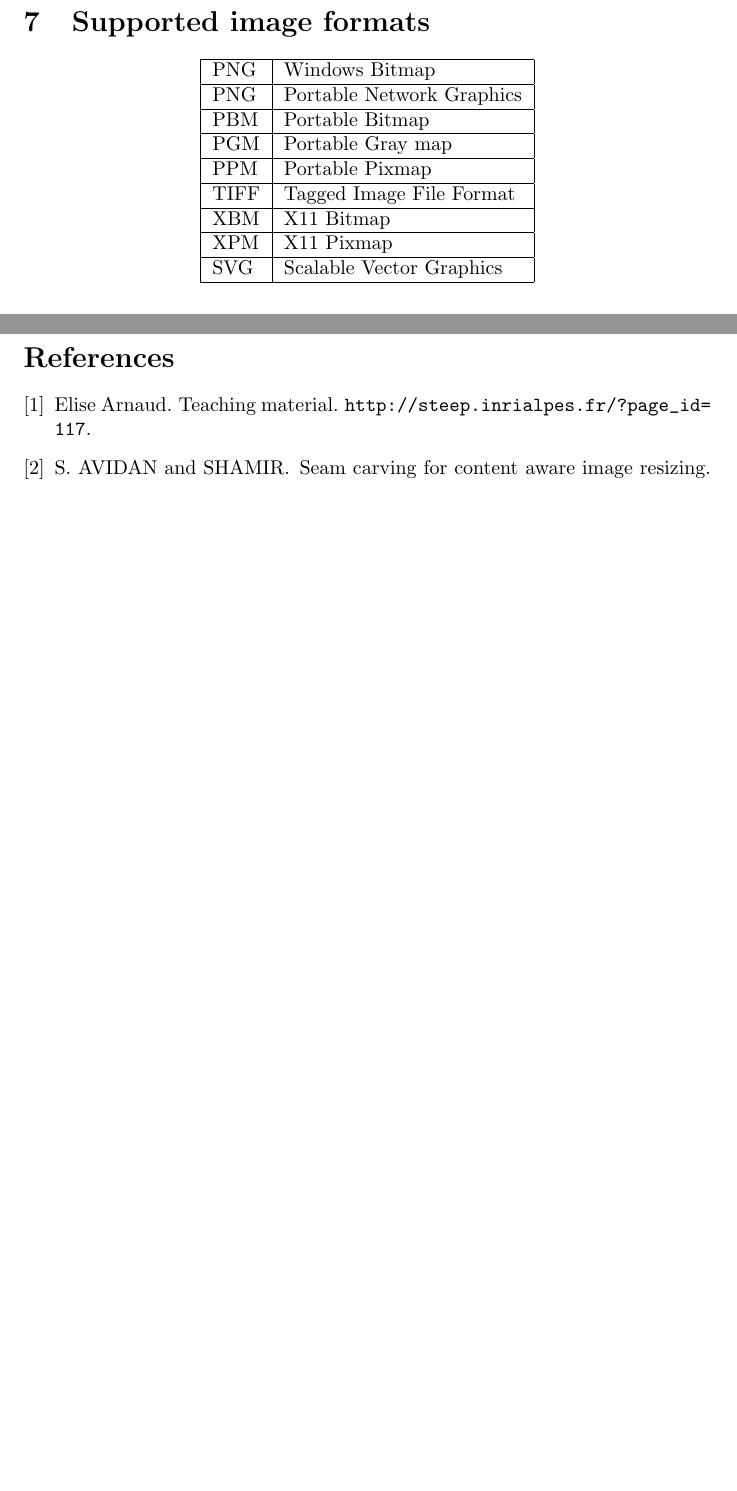
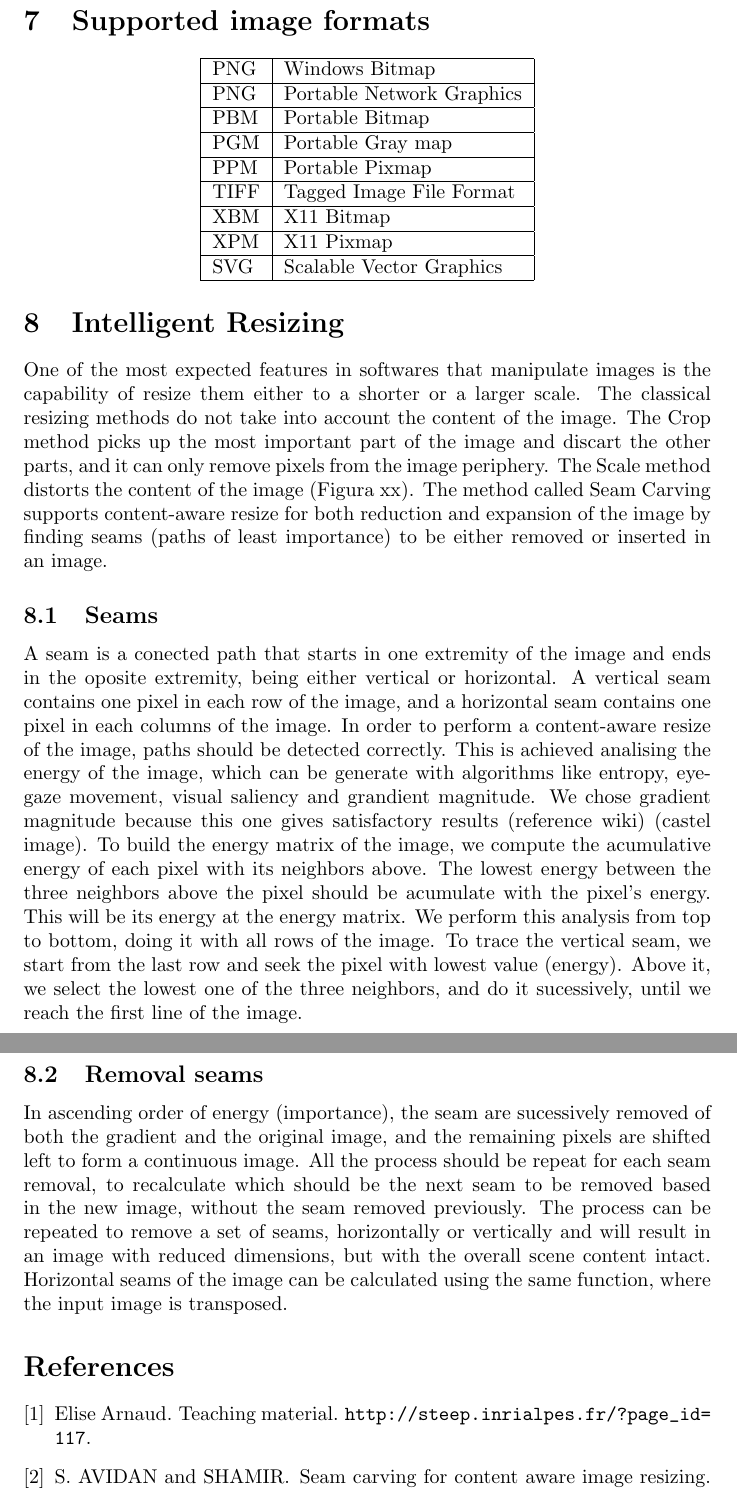
Before and after one commit to jandernascimento/imageprocessing-umanipulator, a LaTeX document (doc/report.tex): two parts of pages 9 and 10 of 10 before the commit and two parts of pages 10 and 11 of 11 after it, joined at a grey line, cut so that both start at the same text, the shorter picture padded with empty space. Compiled offline with pdfLaTeX.

Commit message:
report-intelligent resizing

```diff
--- a/doc/report.tex
+++ b/doc/report.tex
@@ -352,7 +352,16 @@ A more realistic example would be Figure \ref{bilinear3}.
 			XPM & X11 Pixmap\\ \hline
 			SVG & Scalable Vector Graphics\\ \hline
 		    \end{tabular}
-\end{center}
+		\end{center}
+
+\section{Intelligent Resizing}
+
+	One of the most expected features in softwares that manipulate images is the capability of resize them either to a shorter or a larger scale. The classical resizing methods do not take into account the content of the image. The Crop method picks up the most important part of the image and discart the other parts, and it can only remove pixels from the image periphery. The Scale method distorts the content of the image (Figura xx). The method called Seam Carving supports content-aware resize for both reduction and expansion of the image by finding seams (paths of least importance) to be either removed or inserted in an image.
+	\subsection{Seams}
+	A seam is a conected path that starts in one extremity of the image and ends in the oposite extremity, being either vertical or horizontal. A vertical seam contains one pixel in each row of the image, and a horizontal seam contains one pixel in each columns of the image. In order to perform a content-aware resize of the image, paths should be detected correctly. This is achieved analising the energy of the image, which can be generate with algorithms like entropy, eye-gaze movement, visual saliency and grandient magnitude. We chose gradient magnitude because this one gives satisfactory results (reference wiki) (castel image).
+	To build the energy matrix of the image, we compute the acumulative energy of each pixel with its neighbors above. The lowest energy between the three neighbors above the pixel should be acumulate with the pixel's energy. This will be its energy at the energy matrix. We perform this analysis from top to bottom, doing it with all rows of the image. To trace the vertical seam, we start from the last row and seek the pixel with lowest value (energy). Above it, we select the lowest one of the three neighbors, and do it sucessively, until we reach the first line of the image.
+	\subsection{Removal seams}
+	In ascending order of energy (importance), the seam are sucessively removed of both the gradient and the original image, and the remaining pixels are shifted left to form a continuous image. All the process should be repeat for each seam removal, to recalculate which should be the next seam to be removed based in the new image, without the seam removed previously. The process can be repeated to remove a set of seams, horizontally or vertically and will result in an image with reduced dimensions, but with the overall scene content intact. Horizontal seams of the image can be calculated using the same function, where the input image is transposed.
 
 \bibliography{report}{}
 \bibliographystyle{plain}
```
